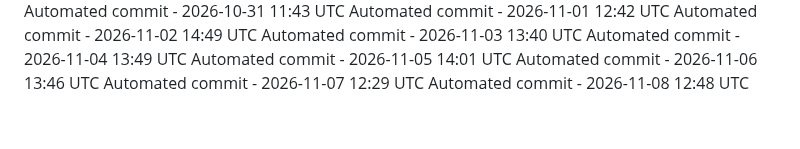
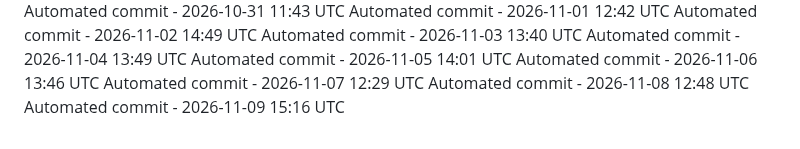
Before and after one commit to ashokvarma1188/ACM, a Markdown page: .towline/activity-log.md, the part around the change. Rendered like a GitHub page.

Commit message:
Automated daily commit

```diff
--- a/.towline/activity-log.md
+++ b/.towline/activity-log.md
@@ -97,3 +97,4 @@ Automated commit - 2026-11-05 14:01 UTC
 Automated commit - 2026-11-06 13:46 UTC
 Automated commit - 2026-11-07 12:29 UTC
 Automated commit - 2026-11-08 12:48 UTC
+Automated commit - 2026-11-09 15:16 UTC
```
